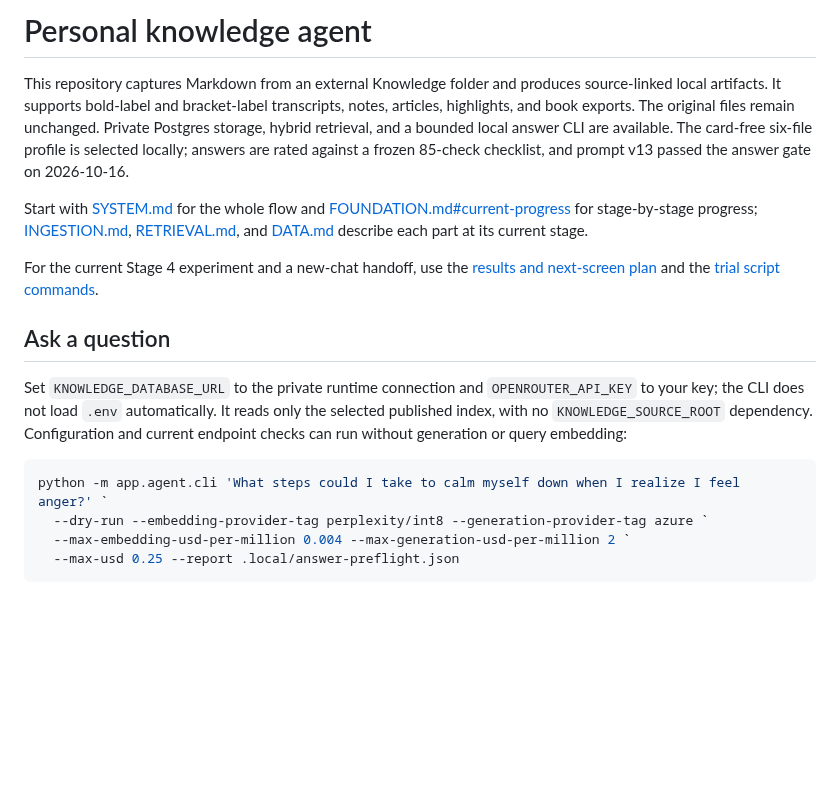
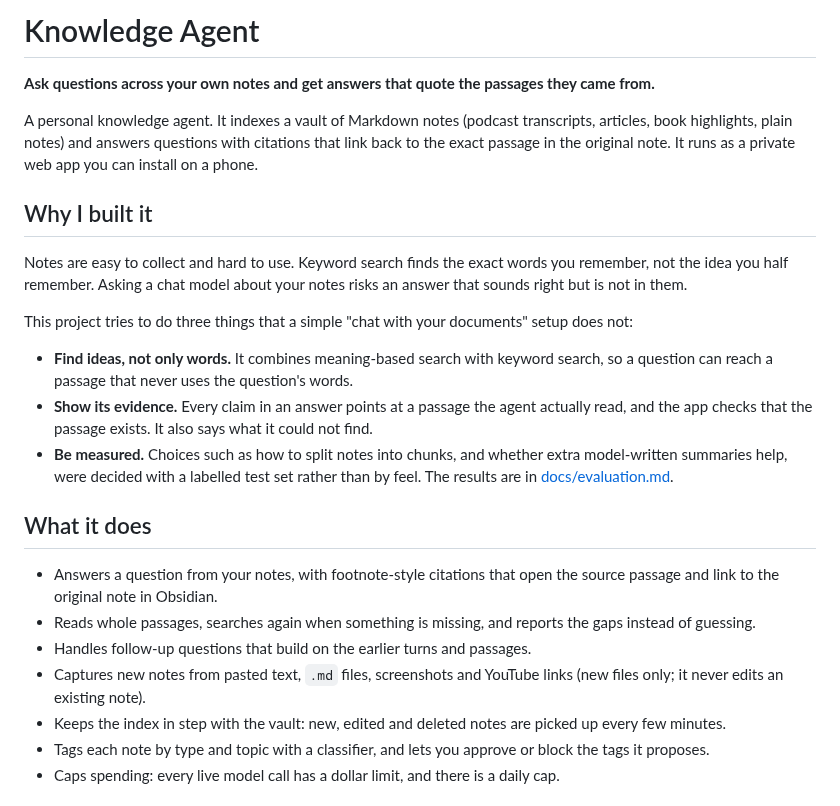
Before and after one commit to matteop92/knowledge-base-agent, a Markdown page: README.md, the part around one of its changes. Rendered like a GitHub page; blank space fills up the shorter version.

Commit message:
docs: rewrite the README for a first-time reader

````diff
--- a/README.md
+++ b/README.md
@@ -1,17 +1,34 @@
-# Personal knowledge agent
+# Knowledge Agent
 
-This repository captures Markdown from an external Knowledge folder and produces source-linked local artifacts. It supports bold-label and bracket-label transcripts, notes, articles, highlights, and book exports. The original files remain unchanged. Private Postgres storage, hybrid retrieval, and a bounded local answer CLI are available. The card-free six-file profile is selected locally; answers are rated against a frozen 85-check checklist, and prompt v13 passed the answer gate on 2026-10-16.
+**Ask questions across your own notes and get answers that quote the passages they came from.**
 
-Start with [SYSTEM.md](SYSTEM.md) for the whole flow and [FOUNDATION.md#current-progress](FOUNDATION.md#current-progress) for stage-by-stage progress; [INGESTION.md](INGESTION.md), [RETRIEVAL.md](RETRIEVAL.md), and [DATA.md](DATA.md) describe each part at its current stage.
+A personal knowledge agent. It indexes a vault of Markdown notes (podcast transcripts, articles, book highlights, plain notes) and answers questions with citations that link back to the exact passage in the original note. It runs as a private web app you can install on a phone.
 
-For the current Stage 4 experiment and a new-chat handoff, use the [results and next-screen plan](docs/plans/2026-09-24-001-feat-live-enrichment-ingestion-plan.md) and the [trial script commands](evals/README.md#stage-4-trial-scripts-and-handoff).
+<!--
+Screenshots: add phone screenshots of the demo server to docs/images/ and uncomment.
 
-## Ask a question
+| Ask | Answer with citations | Source passage | Gaps |
+| --- | --- | --- | --- |
+| ![New question](docs/images/01-new-question.png) | ![Answer](docs/images/02-answer.png) | ![Passage](docs/images/03-passage.png) | ![Gaps](docs/images/04-gaps.png) |
+-->
 
-Set `KNOWLEDGE_DATABASE_URL` to the private runtime connection and `OPENROUTER_API_KEY` to your key; the CLI does not load `.env` automatically. It reads only the selected published index, with no `KNOWLEDGE_SOURCE_ROOT` dependency. Configuration and current endpoint checks can run without generation or query embedding:
+## Why I built it
 
-```powershell
-python -m app.agent.cli 'What steps could I take to calm myself down when I realize I feel anger?' `
-  --dry-run --embedding-provider-tag perplexity/int8 --generation-provider-tag azure `
-  --max-embedding-usd-per-million 0.004 --max-generation-usd-per-million 2 `
-  --max-usd 0.25 --report .local/answer-preflight.json
+Notes are easy to collect and hard to use. Keyword search finds the exact words you remember, not the idea you half remember. Asking a chat model about your notes risks an answer that sounds right but is not in them.
+
+This project tries to do three things that a simple "chat with your documents" setup does not:
+
+- **Find ideas, not only words.** It combines meaning-based search with keyword search, so a question can reach a passage that never uses the question's words.
+- **Show its evidence.** Every claim in an answer points at a passage the agent actually read, and the app checks that the passage exists. It also says what it could not find.
+- **Be measured.** Choices such as how to split notes into chunks, and whether extra model-written summaries help, were decided with a labelled test set rather than by feel. The results are in [docs/evaluation.md](docs/evaluation.md).
+
+## What it does
+
+- Answers a question from your notes, with footnote-style citations that open the source passage and link to the original note in Obsidian.
+- Reads whole passages, searches again when something is missing, and reports the gaps instead of guessing.
+- Handles follow-up questions that build on the earlier turns and passages.
+- Captures new notes from pasted text, `.md` files, screenshots and YouTube links (new files only; it never edits an existing note).
+- Keeps the index in step with the vault: new, edited and deleted notes are picked up every few minutes.
+- Tags each note by type and topic with a classifier, and lets you approve or block the tags it proposes.
+- Caps spending: every live model call has a dollar limit, and there is a daily cap.
+
````
Also changed, not shown: other parts of README.md (+87 -69 lines), 1 other file.
